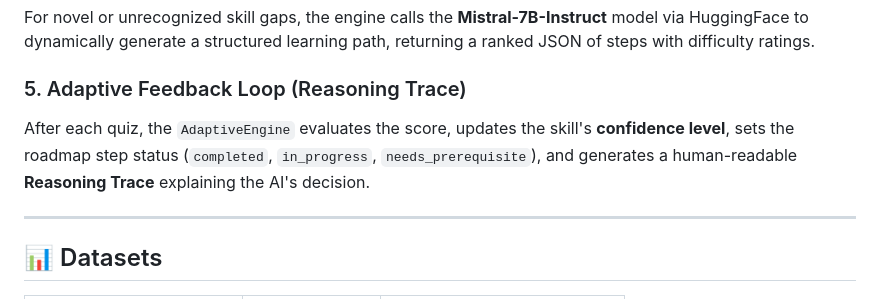
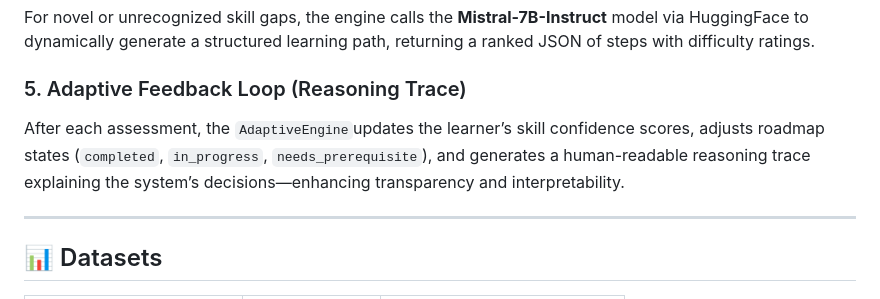
Before and after one commit to aditi-malviya666/AI-Adaptive-Onboarding-Engine, a Markdown page: README.md, the part around the change. Rendered like a GitHub page.

```diff
--- a/README.md
+++ b/README.md
@@ -79,7 +79,7 @@ Missing skills are mapped onto a **Directed Acyclic Graph (DAG)** where edges re
 For novel or unrecognized skill gaps, the engine calls the **Mistral-7B-Instruct** model via HuggingFace to dynamically generate a structured learning path, returning a ranked JSON of steps with difficulty ratings.
 
 ### 5. Adaptive Feedback Loop (Reasoning Trace)
-After each quiz, the `AdaptiveEngine` evaluates the score, updates the skill's **confidence level**, sets the roadmap step status (`completed`, `in_progress`, `needs_prerequisite`), and generates a human-readable **Reasoning Trace** explaining the AI's decision.
+After each assessment, the `AdaptiveEngine`updates the learner’s skill confidence scores, adjusts roadmap states  (`completed`, `in_progress`, `needs_prerequisite`), and generates a human-readable reasoning trace explaining the system’s decisions—enhancing transparency and interpretability.
 
 ---
 
```
